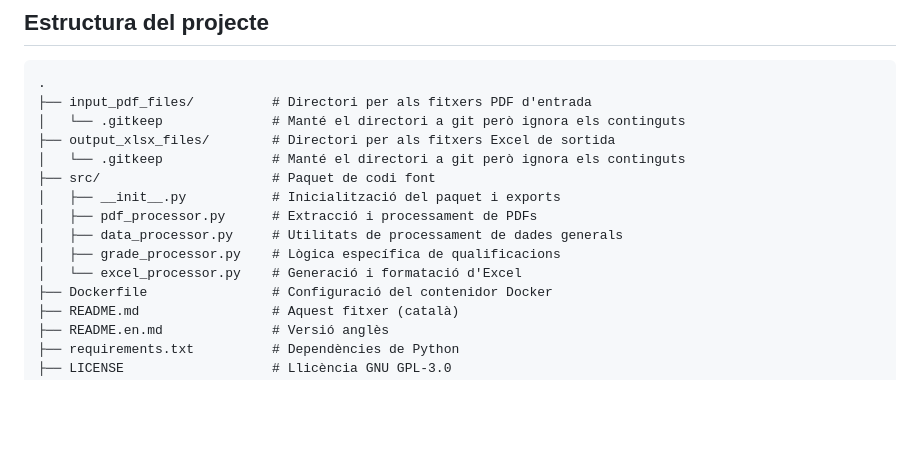
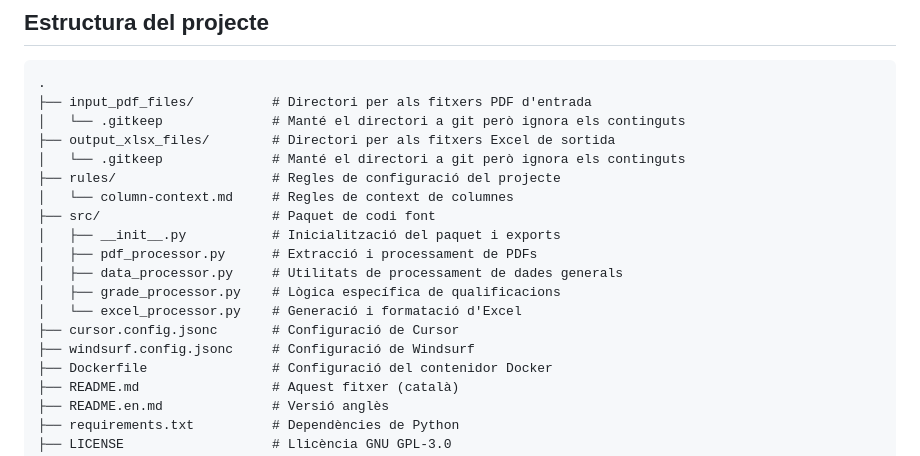
Before and after one commit to Marcos-A/esfera-acta-extractor, a Markdown page: README.md, the part around the change. GitHub-like rendering; blank space fills up the shorter version.

Commit message:
docs: update architecture section in README files to include last commit changes

```diff
--- a/README.md
+++ b/README.md
@@ -29,12 +29,16 @@ Una eina en Python per extreure i processar els registres de qualificacions de l
 │   └── .gitkeep              # Manté el directori a git però ignora els continguts
 ├── output_xlsx_files/        # Directori per als fitxers Excel de sortida
 │   └── .gitkeep              # Manté el directori a git però ignora els continguts
+├── rules/                    # Regles de configuració del projecte
+│   └── column-context.md     # Regles de context de columnes
 ├── src/                      # Paquet de codi font
 │   ├── __init__.py           # Inicialització del paquet i exports
 │   ├── pdf_processor.py      # Extracció i processament de PDFs
 │   ├── data_processor.py     # Utilitats de processament de dades generals
 │   ├── grade_processor.py    # Lògica específica de qualificacions
 │   └── excel_processor.py    # Generació i formatació d'Excel
+├── cursor.config.jsonc       # Configuració de Cursor
+├── windsurf.config.jsonc     # Configuració de Windsurf
 ├── Dockerfile                # Configuració del contenidor Docker
 ├── README.md                 # Aquest fitxer (català)
 ├── README.en.md              # Versió anglès
```
Also changed, not shown: README.en.md (+4 -0 lines).
